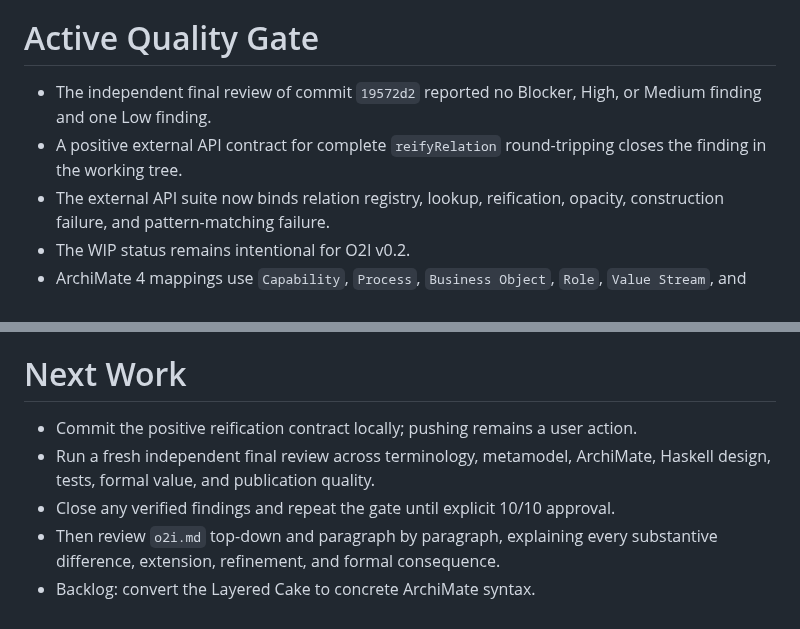
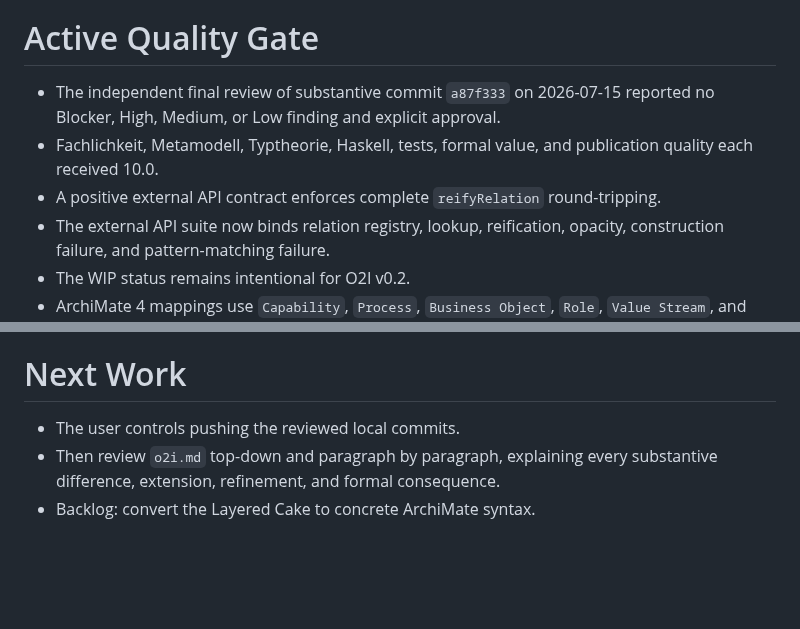
Before and after one commit to normenmueller/o2i, a Markdown page: .ai4X/STATE.md, 2 parts joined by grey strips. Drawn GitHub-style; blank space fills up the shorter version.

Commit message:
record final review approval

```diff
--- a/.ai4X/STATE.md
+++ b/.ai4X/STATE.md
@@ -35,10 +35,12 @@ instruction override this snapshot.
 
 # Active Quality Gate
 
-- The independent final review of commit `19572d2` reported no Blocker, High,
-  or Medium finding and one Low finding.
-- A positive external API contract for complete `reifyRelation` round-tripping
-  closes the finding in the working tree.
+- The independent final review of substantive commit `a87f333` on 2026-07-15
+  reported no Blocker, High, Medium, or Low finding and explicit approval.
+- Fachlichkeit, Metamodell, Typtheorie, Haskell, tests, formal value, and
+  publication quality each received 10.0.
+- A positive external API contract enforces complete `reifyRelation`
+  round-tripping.
 - The external API suite now binds relation registry, lookup, reification,
   opacity, construction failure, and pattern-matching failure.
 - The WIP status remains intentional for O2I v0.2.
@@ -81,11 +83,7 @@ instruction override this snapshot.
 
 # Next Work
 
-- Commit the positive reification contract locally; pushing remains a user
-  action.
-- Run a fresh independent final review across terminology, metamodel,
-  ArchiMate, Haskell design, tests, formal value, and publication quality.
-- Close any verified findings and repeat the gate until explicit 10/10 approval.
+- The user controls pushing the reviewed local commits.
 - Then review `o2i.md` top-down and paragraph by paragraph, explaining every
   substantive difference, extension, refinement, and formal consequence.
 - Backlog: convert the Layered Cake to concrete ArchiMate syntax.
```
